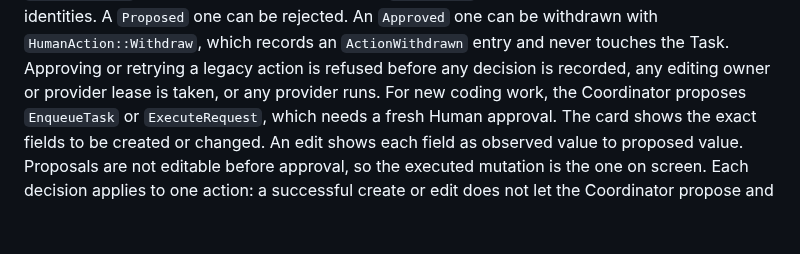
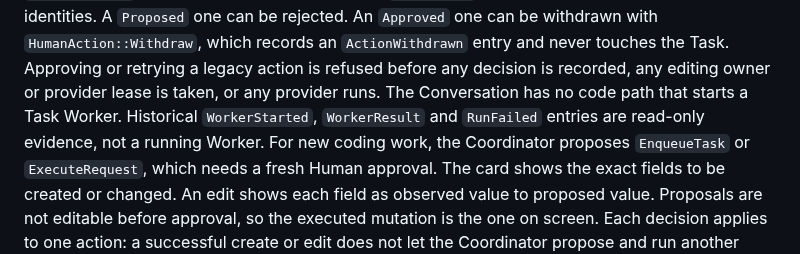
Before and after one commit to BarraDev/slashit, a Markdown page: docs/design/agent-runtime-and-conversations.md, the part around the change. Drawn GitHub-style; blank space fills up the shorter version.

Commit message:
docs(conversation): state that no Conversation path starts a Task Worker

```diff
--- a/docs/design/agent-runtime-and-conversations.md
+++ b/docs/design/agent-runtime-and-conversations.md
@@ -105,7 +105,9 @@ readable and keep their identities. A `Proposed` one can be rejected. An
 `Approved` one can be withdrawn with `HumanAction::Withdraw`, which records an
 `ActionWithdrawn` entry and never touches the Task. Approving or retrying a
 legacy action is refused before any decision is recorded, any editing owner or
-provider lease is taken, or any provider runs. For new coding work, the
+provider lease is taken, or any provider runs. The Conversation has no code
+path that starts a Task Worker. Historical `WorkerStarted`, `WorkerResult` and
+`RunFailed` entries are read-only evidence, not a running Worker. For new coding work, the
 Coordinator proposes `EnqueueTask` or `ExecuteRequest`, which needs a fresh
 Human approval. The card shows the exact fields to be created or
 changed. An edit shows each field as observed value to proposed value.
```
